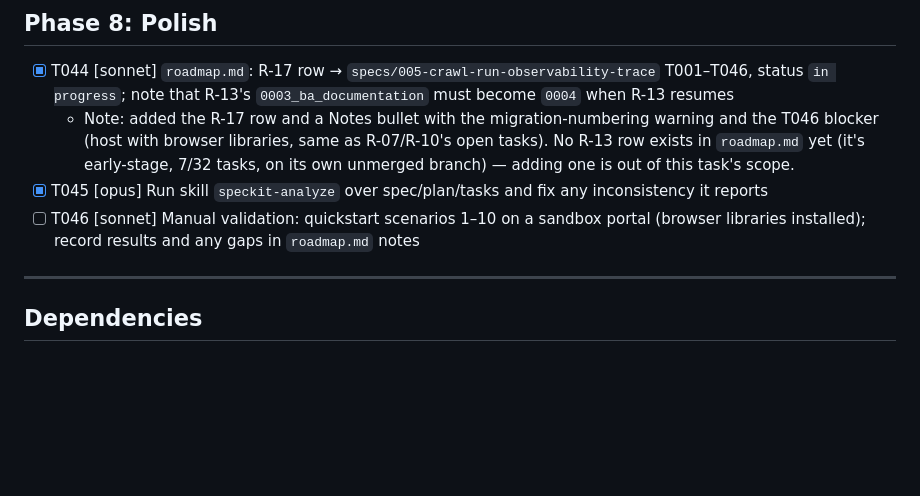
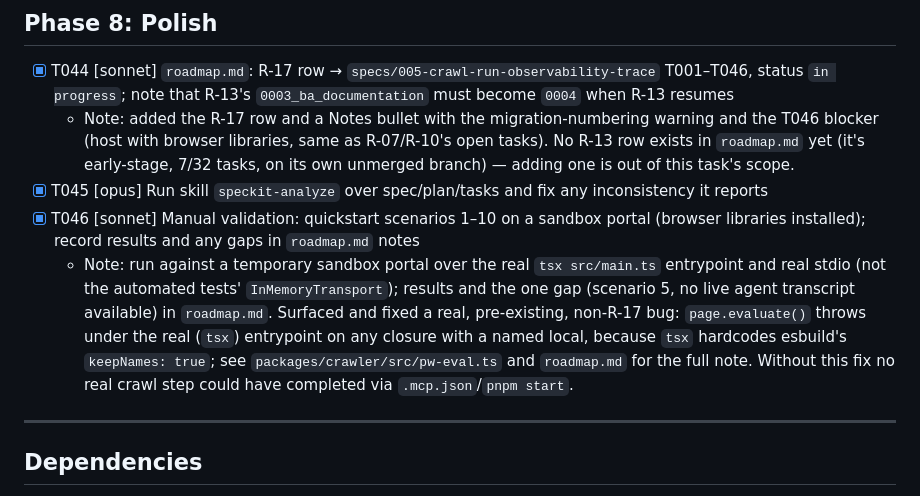
Before and after one commit to DawidGaleziewski/pathfinder-ai, a Markdown page: specs/005-crawl-run-observability-trace/tasks.md, the part around the change. GitHub-like rendering; blank space fills up the shorter version.

```diff
--- a/specs/005-crawl-run-observability-trace/tasks.md
+++ b/specs/005-crawl-run-observability-trace/tasks.md
@@ -149,7 +149,8 @@ test**: quickstart scenarios 6, 7.
 - [X] T044 [sonnet] `roadmap.md`: R-17 row → `specs/005-crawl-run-observability-trace` T001–T046, status `in progress`; note that R-13's `0003_ba_documentation` must become `0004` when R-13 resumes
   - Note: added the R-17 row and a Notes bullet with the migration-numbering warning and the T046 blocker (host with browser libraries, same as R-07/R-10's open tasks). No R-13 row exists in `roadmap.md` yet (it's early-stage, 7/32 tasks, on its own unmerged branch) — adding one is out of this task's scope.
 - [X] T045 [opus] Run skill `speckit-analyze` over spec/plan/tasks and fix any inconsistency it reports
-- [ ] T046 [sonnet] Manual validation: quickstart scenarios 1–10 on a sandbox portal (browser libraries installed); record results and any gaps in `roadmap.md` notes
+- [X] T046 [sonnet] Manual validation: quickstart scenarios 1–10 on a sandbox portal (browser libraries installed); record results and any gaps in `roadmap.md` notes
+  - Note: run against a temporary sandbox portal over the real `tsx src/main.ts` entrypoint and real stdio (not the automated tests' `InMemoryTransport`); results and the one gap (scenario 5, no live agent transcript available) in `roadmap.md`. Surfaced and fixed a real, pre-existing, non-R-17 bug: `page.evaluate()` throws under the real (`tsx`) entrypoint on any closure with a named local, because `tsx` hardcodes esbuild's `keepNames: true`; see `packages/crawler/src/pw-eval.ts` and `roadmap.md` for the full note. Without this fix no real crawl step could have completed via `.mcp.json`/`pnpm start`.
 
 ---
 
```
Also changed, not shown: roadmap.md (+39 -5 lines).
